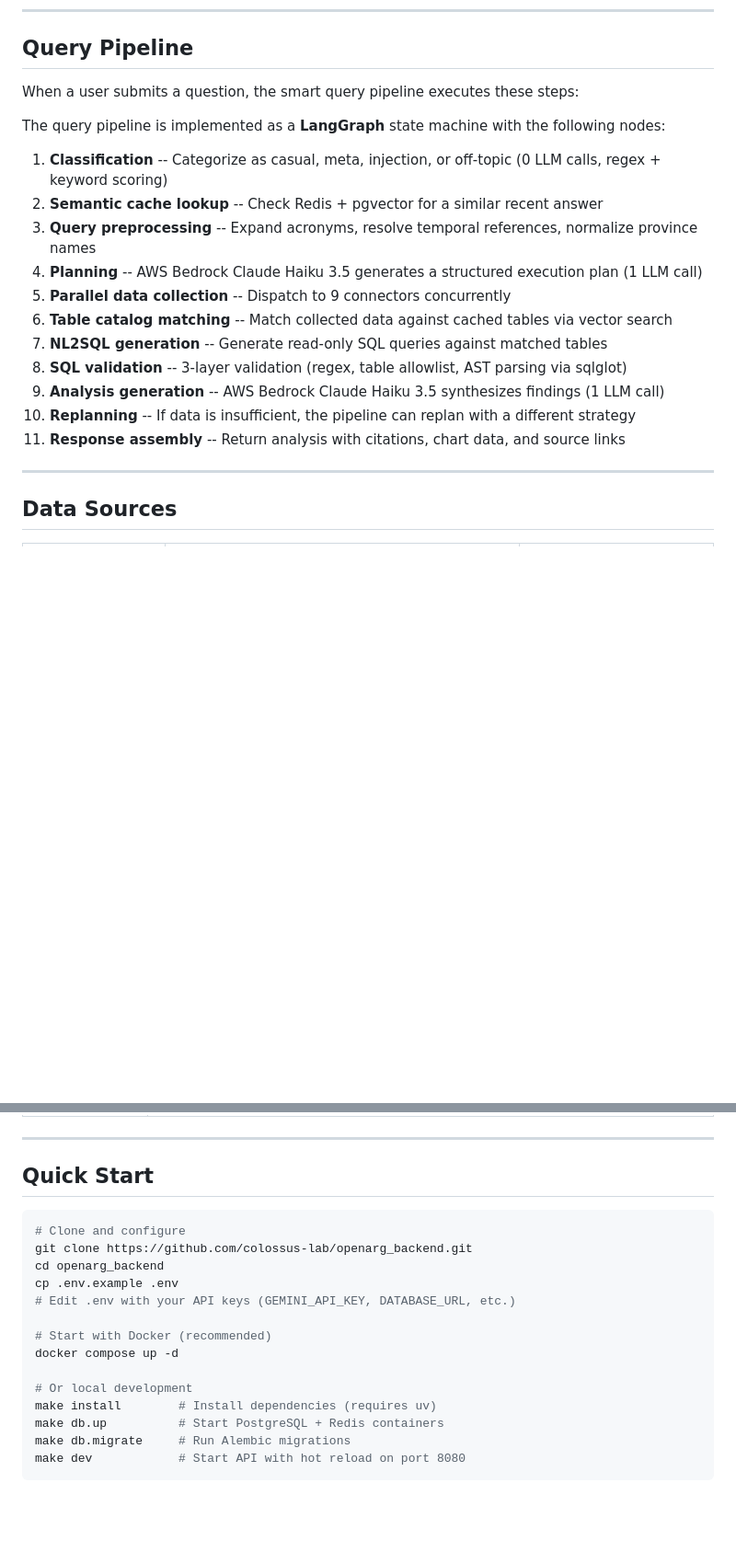
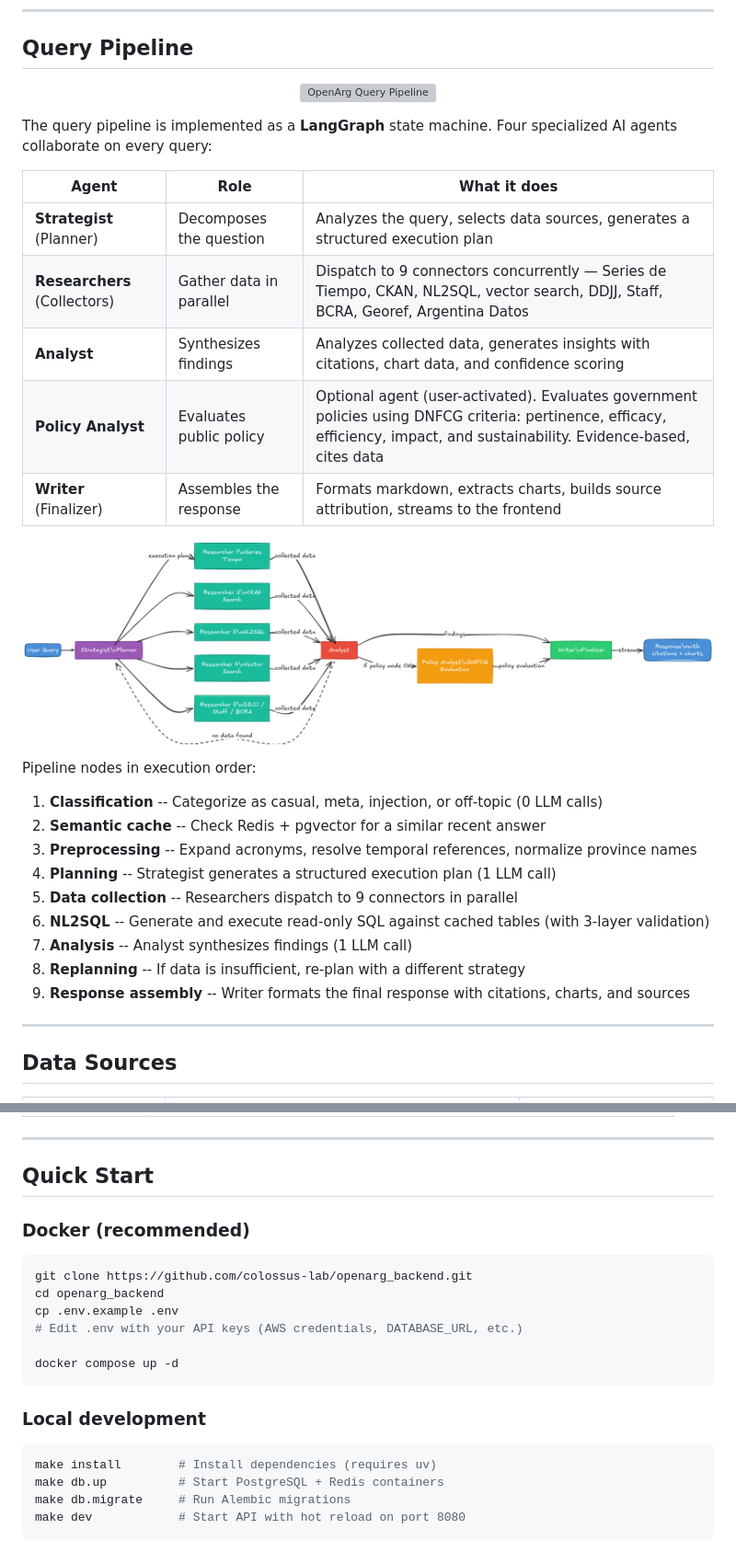
Before and after one commit to colossus-lab/openarg_backend, a Markdown page: README.md, 2 parts joined by grey strips. Shown at 92% size. Rendered like a GitHub page; pictures changed too: docs/multi-agent-pipeline.png (added); blank space fills up the shorter version; grey boxes are pictures that could not be loaded.

````diff
--- a/README.md
+++ b/README.md
@@ -42,21 +46,35 @@ Domain ports define abstract interfaces (`IDataSource`, `ILLMProvider`, `IVector
 
 ## Query Pipeline
 
-When a user submits a question, the smart query pipeline executes these steps:
+<p align="center">
+  <img src="docs/query-pipeline.png" alt="OpenArg Query Pipeline" width="800" />
+</p>
 
-The query pipeline is implemented as a **LangGraph** state machine with the following nodes:
+The query pipeline is implemented as a **LangGraph** state machine. Four specialized AI agents collaborate on every query:
 
-1. **Classification** -- Categorize as casual, meta, injection, or off-topic (0 LLM calls, regex + keyword scoring)
-2. **Semantic cache lookup** -- Check Redis + pgvector for a similar recent answer
-3. **Query preprocessing** -- Expand acronyms, resolve temporal references, normalize province names
-4. **Planning** -- AWS Bedrock Claude Haiku 3.5 generates a structured execution plan (1 LLM call)
-5. **Parallel data collection** -- Dispatch to 9 connectors concurrently
-6. **Table catalog matching** -- Match collected data against cached tables via vector search
-7. **NL2SQL generation** -- Generate read-only SQL queries against matched tables
-8. **SQL validation** -- 3-layer validation (regex, table allowlist, AST parsing via sqlglot)
-9. **Analysis generation** -- AWS Bedrock Claude Haiku 3.5 synthesizes findings (1 LLM call)
-10. **Replanning** -- If data is insufficient, the pipeline can replan with a different strategy
-11. **Response assembly** -- Return analysis with citations, chart data, and source links
+| Agent | Role | What it does |
+|-------|------|-------------|
+| **Strategist** (Planner) | Decomposes the question | Analyzes the query, selects data sources, generates a structured execution plan |
+| **Researchers** (Collectors) | Gather data in parallel | Dispatch to 9 connectors concurrently — Series de Tiempo, CKAN, NL2SQL, vector search, DDJJ, Staff, BCRA, Georef, Argentina Datos |
+| **Analyst** | Synthesizes findings | Analyzes collected data, generates insights with citations, chart data, and confidence scoring |
+| **Policy Analyst** | Evaluates public policy | Optional agent (user-activated). Evaluates government policies using DNFCG criteria: pertinence, efficacy, efficiency, impact, and sustainability. Evidence-based, cites data |
+| **Writer** (Finalizer) | Assembles the response | Formats markdown, extracts charts, builds source attribution, streams to the frontend |
+
+<p align="center">
+  <img src="docs/multi-agent-pipeline.png" alt="Multi-Agent Pipeline" width="800" />
+</p>
+
+Pipeline nodes in execution order:
+
+1. **Classification** -- Categorize as casual, meta, injection, or off-topic (0 LLM calls)
+2. **Semantic cache** -- Check Redis + pgvector for a similar recent answer
+3. **Preprocessing** -- Expand acronyms, resolve temporal references, normalize province names
+4. **Planning** -- Strategist generates a structured execution plan (1 LLM call)
+5. **Data collection** -- Researchers dispatch to 9 connectors in parallel
+6. **NL2SQL** -- Generate and execute read-only SQL against cached tables (with 3-layer validation)
+7. **Analysis** -- Analyst synthesizes findings (1 LLM call)
+8. **Replanning** -- If data is insufficient, re-plan with a different strategy
+9. **Response assembly** -- Writer formats the final response with citations, charts, and sources
 
 ---
 
@@ -98,17 +141,20 @@ The query pipeline is implemented as a **LangGraph** state machine with the foll
 
 ## Quick Start
 
+### Docker (recommended)
+
 ```bash
-# Clone and configure
 git clone https://github.com/colossus-lab/openarg_backend.git
 cd openarg_backend
 cp .env.example .env
-# Edit .env with your API keys (GEMINI_API_KEY, DATABASE_URL, etc.)
+# Edit .env with your API keys (AWS credentials, DATABASE_URL, etc.)
 
-# Start with Docker (recommended)
 docker compose up -d
+```
 
-# Or local development
+### Local development
+
+```bash
 make install        # Install dependencies (requires uv)
 make db.up          # Start PostgreSQL + Redis containers
 make db.migrate     # Run Alembic migrations
````
Also changed, not shown: other parts of README.md (+78 -50 lines), docs/diagrams.md (added, +172 -0 lines), docs/data-ingestion-pipeline.png (added), docs/infraestructure.png (added), 2 other files.
